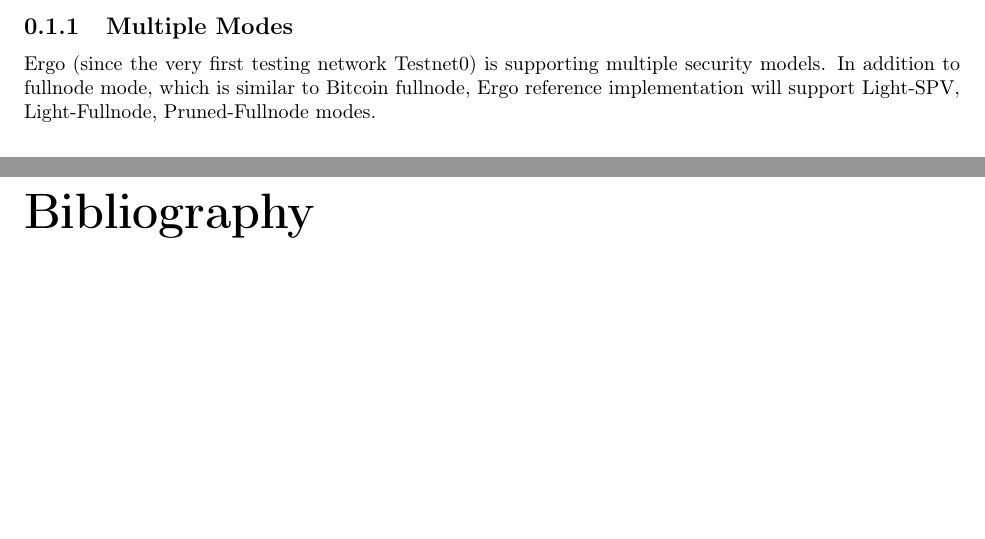
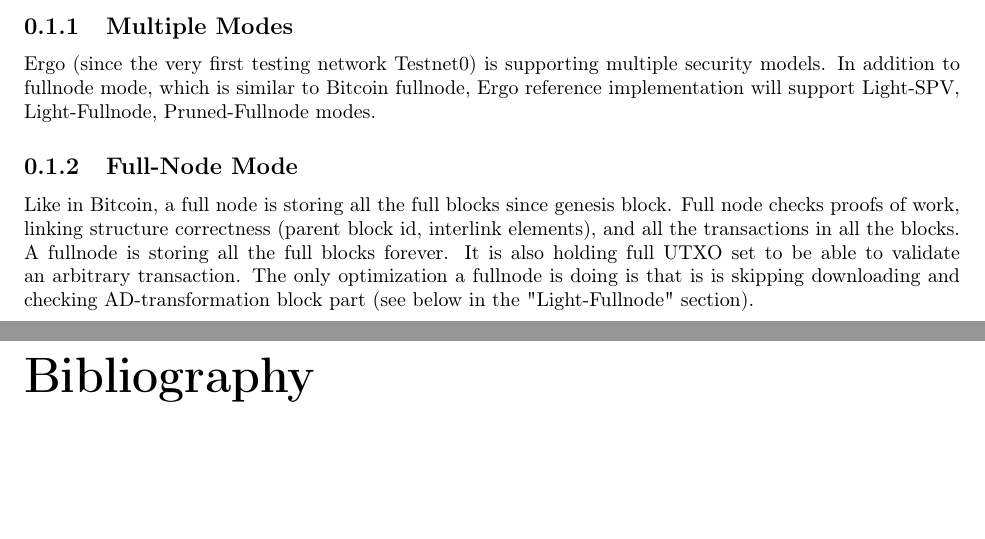
Before and after one commit to ergoplatform/ergo, a LaTeX document (papers/yellow/main.tex): two parts of pages 2 and 3 of 3, joined at a grey line, cut so that both start at the same text. Compiled offline with pdfLaTeX.

Commit message:
Update main.tex

```diff
--- a/papers/yellow/main.tex
+++ b/papers/yellow/main.tex
@@ -125,6 +125,9 @@
 \section{Introduction}
 \subsection{Multiple Modes}
 Ergo (since the very first testing network Testnet0) is supporting multiple security models. In addition to fullnode mode, which is similar to Bitcoin fullnode, Ergo reference implementation will support Light-SPV, Light-Fullnode, Pruned-Fullnode modes.
+\subsection{Full-Node Mode}
+Like in Bitcoin, a full node is storing all the full blocks since genesis block. Full node checks proofs of work, linking structure correctness (parent block id, interlink elements), and all the transactions in all the blocks. A fullnode is storing all the full blocks forever. It is also holding full UTXO set to be able to validate an arbitrary transaction.
+The only optimization a fullnode is doing is that is is skipping downloading and checking AD-transformation block part (see below in the "Light-Fullnode" section).
 
 \bibliographystyle{elsarticle-num}
 \bibliography{sources.bib}
```
